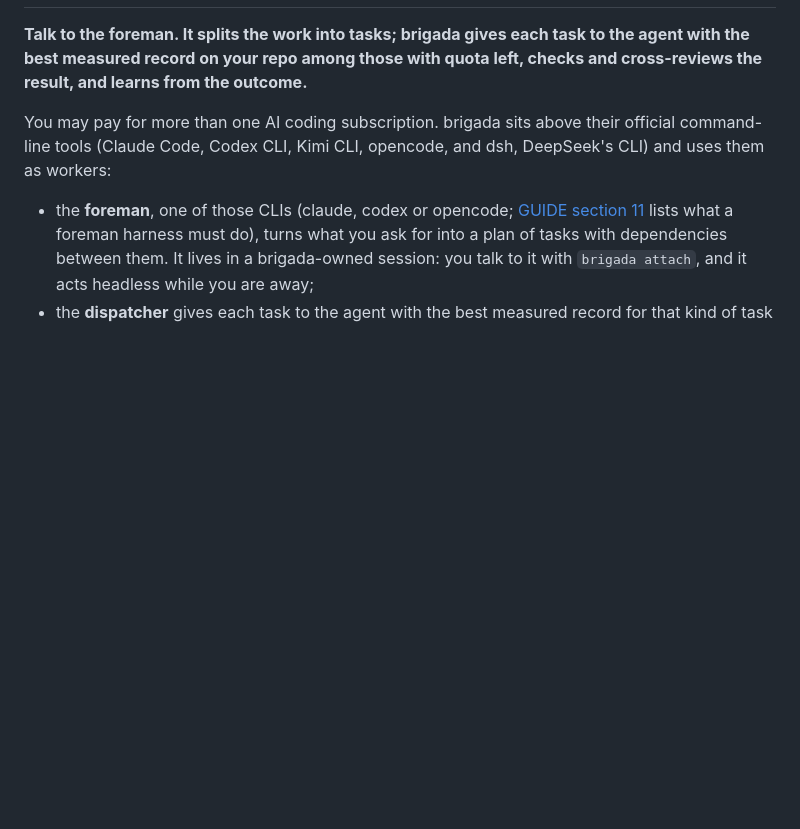
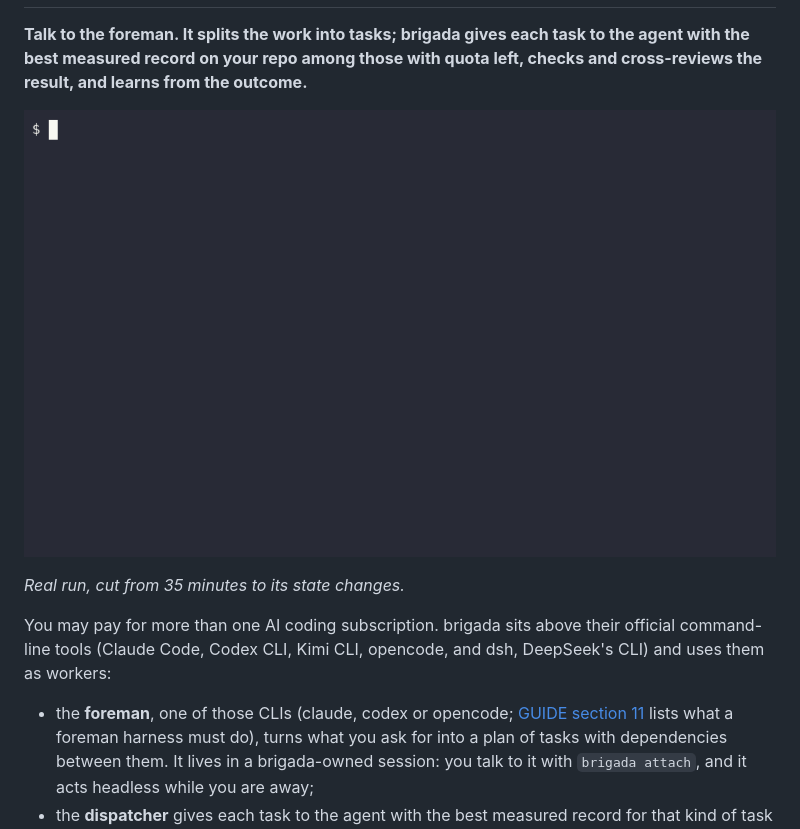
Before and after one commit to Blackfire-AI/brigada, a Markdown page: README.md, the part around the change. GitHub-like rendering; pictures changed too: docs/assets/demo-run.gif (added); blank space fills up the shorter version.

Commit message:
docs: add a demo run GIF to the README
Co-Authored-By: Claude Opus 5.5 <noreply@anthropic.com>

```diff
--- a/README.md
+++ b/README.md
@@ -6,6 +6,10 @@
 </h1>
 
 **Talk to the foreman. It splits the work into tasks; brigada gives each task to the agent with the best measured record on your repo among those with quota left, checks and cross-reviews the result, and learns from the outcome.**
+
+![Terminal recording: brigada ask starts a plan of two tasks, claude/sonnet works on them, glm-5.3 reviews them, both land, and git log shows the task trailers.](docs/assets/demo-run.gif)
+
+*Real run, cut from 35 minutes to its state changes.*
 
 You may pay for more than one AI coding subscription. brigada sits above their official command-line tools (Claude Code, Codex CLI, Kimi CLI, opencode, and dsh, DeepSeek's CLI) and uses them as workers:
 
```
